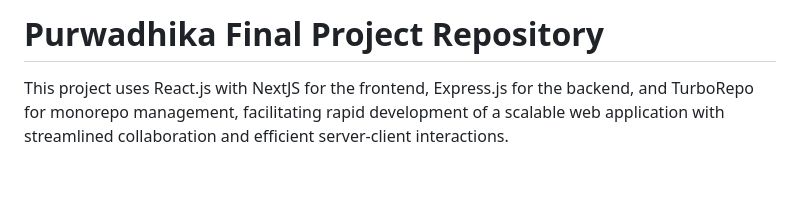
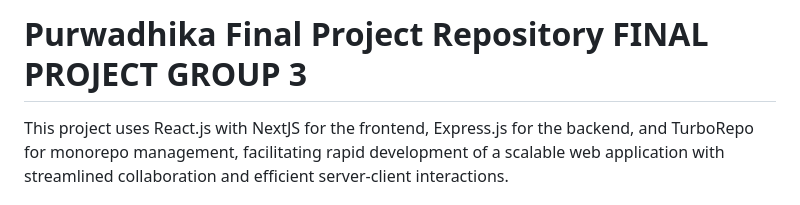
Before and after one commit to ardioputra/final-project-purwadhika, a Markdown page: README.md, the part around the change. GitHub-like rendering; blank space fills up the shorter version.

Commit message:
build: add readme group name

```diff
--- a/README.md
+++ b/README.md
@@ -1,4 +1,4 @@
-# Purwadhika Final Project Repository
+# Purwadhika Final Project Repository FINAL PROJECT GROUP 3
 
 This project uses React.js with NextJS for the frontend, Express.js for the backend, and TurboRepo for monorepo management, facilitating rapid development of a scalable web application with streamlined collaboration and efficient server-client interactions.
 
```
